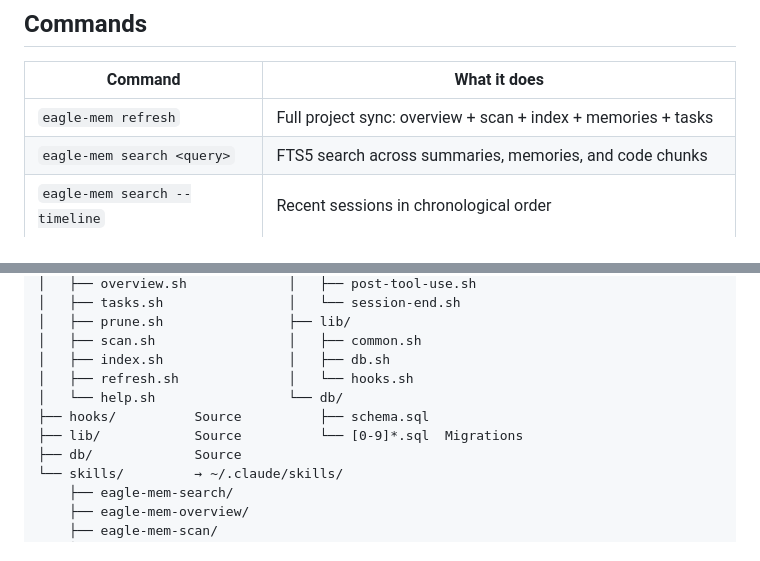
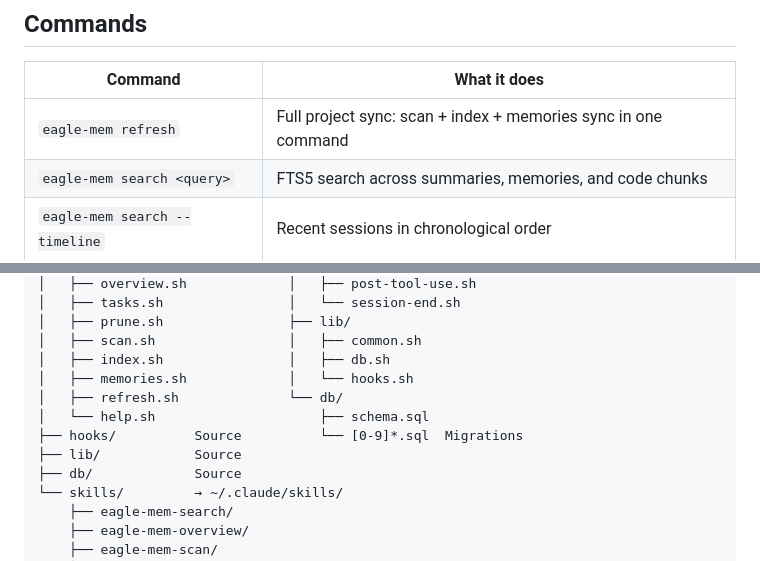
Before and after one commit to eagleisbatman/eagle-mem, a Markdown page: README.md, 2 parts joined by grey strips. Drawn GitHub-style.

Commit message:
docs: fix architecture tree — add memories.sh, fix refresh description
Co-Authored-By: Claude Opus 4.6 <noreply@anthropic.com>

```diff
--- a/README.md
+++ b/README.md
@@ -51,7 +51,7 @@ Eagle Mem hooks into Claude Code's lifecycle to solve the context loss problem:
 
 | Command | What it does |
 |---------|-------------|
-| `eagle-mem refresh` | Full project sync: overview + scan + index + memories + tasks |
+| `eagle-mem refresh` | Full project sync: scan + index + memories sync in one command |
 | `eagle-mem search <query>` | FTS5 search across summaries, memories, and code chunks |
 | `eagle-mem search --timeline` | Recent sessions in chronological order |
 | `eagle-mem overview` | View or set the project overview |
@@ -108,10 +108,11 @@ Package (npm)                   Runtime (~/.eagle-mem/)
 │   ├── prune.sh                ├── lib/
 │   ├── scan.sh                 │   ├── common.sh
 │   ├── index.sh                │   ├── db.sh
-│   ├── refresh.sh              │   └── hooks.sh
-│   └── help.sh                 └── db/
-├── hooks/          Source          ├── schema.sql
-├── lib/            Source          └── [0-9]*.sql  Migrations
+│   ├── memories.sh             │   └── hooks.sh
+│   ├── refresh.sh              └── db/
+│   └── help.sh                     ├── schema.sql
+├── hooks/          Source          └── [0-9]*.sql  Migrations
+├── lib/            Source
 ├── db/             Source
 └── skills/         → ~/.claude/skills/
     ├── eagle-mem-search/
```
